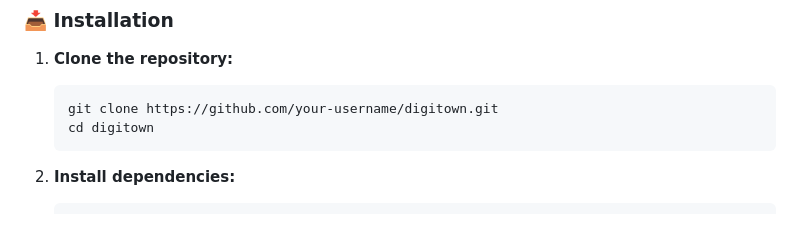
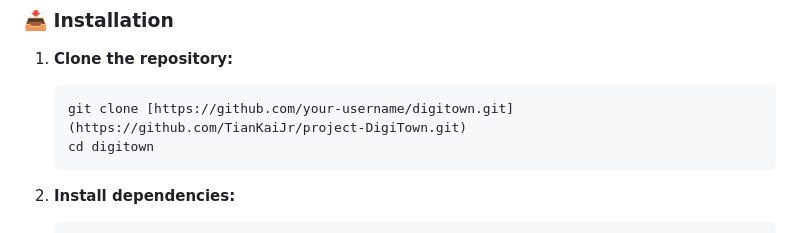
Before and after one commit to TianKaiJr/project-DigiTown, a Markdown page: README.md, the part around the change. Drawn GitHub-style.

````diff
--- a/README.md
+++ b/README.md
@@ -86,7 +86,7 @@ THE SOFTWARE.
 ### 📥 Installation
 1. **Clone the repository:**
    ```bash
-   git clone https://github.com/your-username/digitown.git
+   git clone [https://github.com/your-username/digitown.git](https://github.com/TianKaiJr/project-DigiTown.git)
    cd digitown
    ```
 
````
